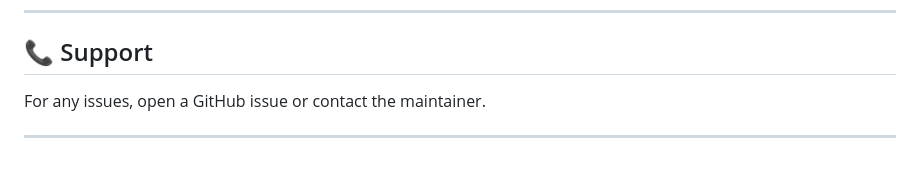
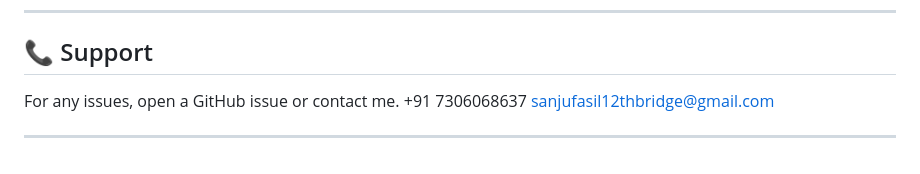
Before and after one commit to Fasil-devo-coder/Shopping-application-image-builder-Manuel, a Markdown page: README.md, the part around the change. Drawn GitHub-style.

```diff
--- a/README.md
+++ b/README.md
@@ -158,6 +158,8 @@ packer build packer/app-template.json
 ---
 
 ## 📞 Support
-For any issues, open a GitHub issue or contact the maintainer.
+For any issues, open a GitHub issue or contact me.
++91 7306068637
+sanjufasil12thbridge@gmail.com
 
 ---
```
